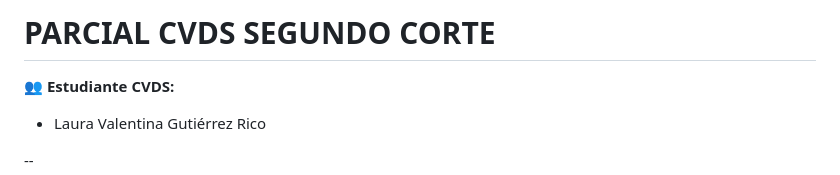
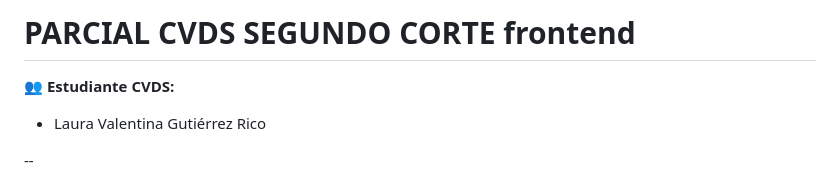
Before and after one commit to LauraGutierrezr/parcialFronted02, a Markdown page: README.md, the part around the change. Rendered like a GitHub page.

```diff
--- a/README.md
+++ b/README.md
@@ -1,4 +1,4 @@
-# PARCIAL CVDS SEGUNDO CORTE
+# PARCIAL CVDS SEGUNDO CORTE frontend
 
 **👥 Estudiante CVDS:**
 - Laura Valentina Gutiérrez Rico
```
